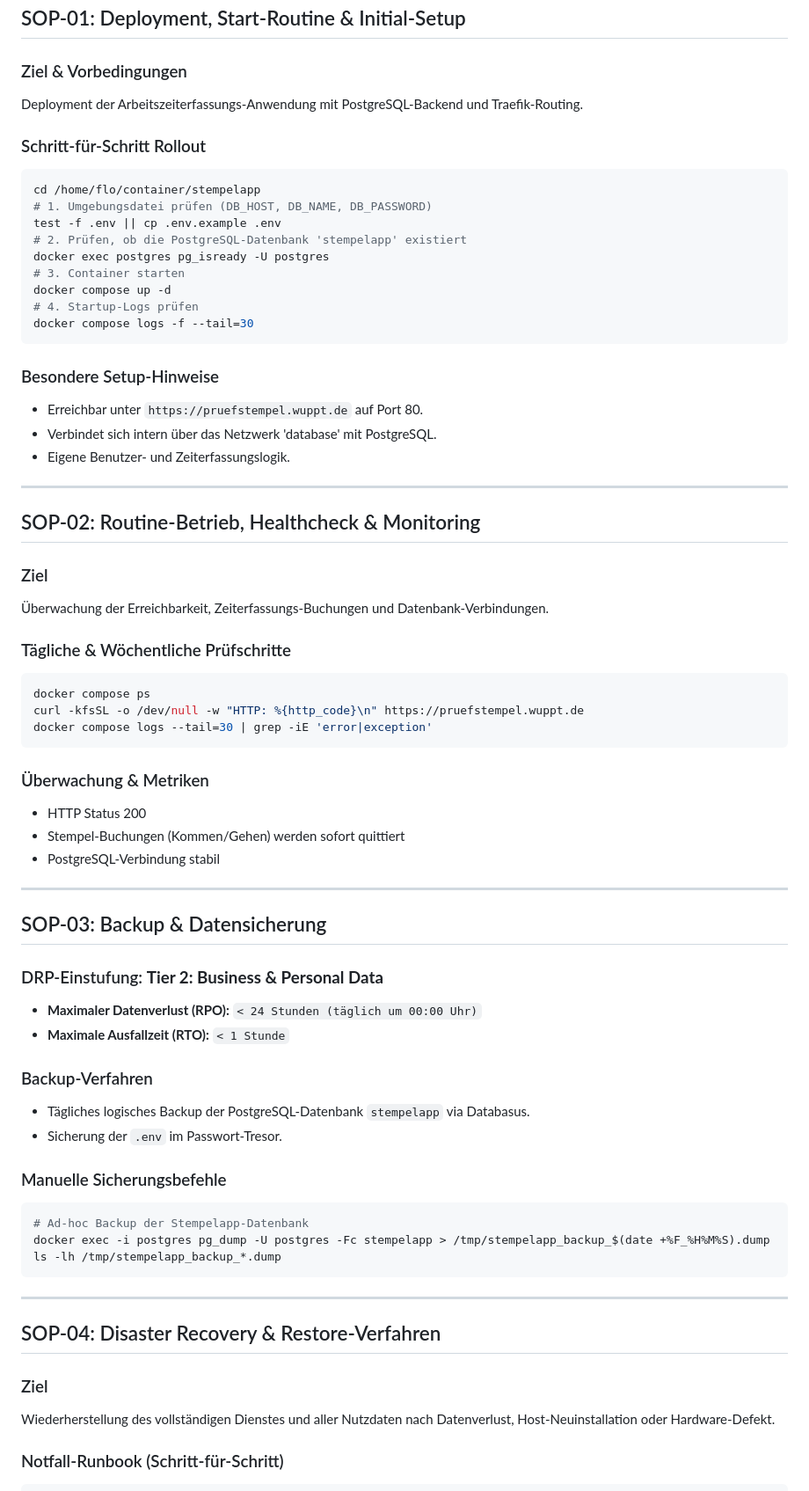
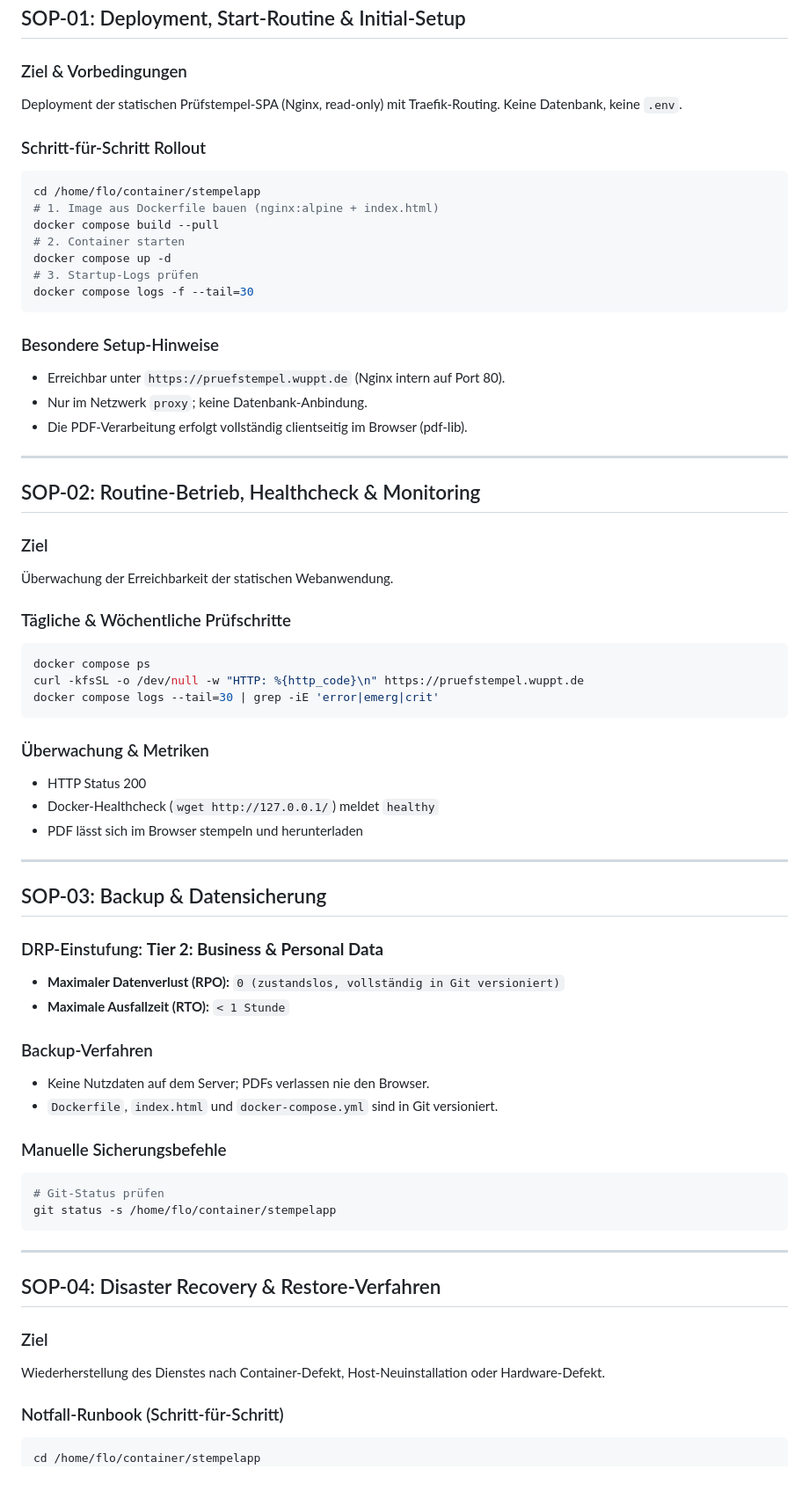
Before and after one commit to exight/StempelApp, a Markdown page: SOP.md, the part around one of its changes. Shown at 88% size. Rendered like a GitHub page.

````diff
--- a/SOP.md
+++ b/SOP.md
@@ -32,62 +32,59 @@ Verbindliche Standardarbeitsanweisungen für den initialen Rollout, Routine-Betr
 ## SOP-01: Deployment, Start-Routine & Initial-Setup
 
 ### Ziel & Vorbedingungen
-Deployment der Arbeitszeiterfassungs-Anwendung mit PostgreSQL-Backend und Traefik-Routing.
+Deployment der statischen Prüfstempel-SPA (Nginx, read-only) mit Traefik-Routing. Keine Datenbank, keine `.env`.
 
 ### Schritt-für-Schritt Rollout
 ```bash
 cd /home/flo/container/stempelapp
-# 1. Umgebungsdatei prüfen (DB_HOST, DB_NAME, DB_PASSWORD)
-test -f .env || cp .env.example .env
-# 2. Prüfen, ob die PostgreSQL-Datenbank 'stempelapp' existiert
-docker exec postgres pg_isready -U postgres
-# 3. Container starten
+# 1. Image aus Dockerfile bauen (nginx:alpine + index.html)
+docker compose build --pull
+# 2. Container starten
 docker compose up -d
-# 4. Startup-Logs prüfen
+# 3. Startup-Logs prüfen
 docker compose logs -f --tail=30
 ```
 
 ### Besondere Setup-Hinweise
-- Erreichbar unter `https://pruefstempel.wuppt.de` auf Port 80.
-- Verbindet sich intern über das Netzwerk 'database' mit PostgreSQL.
-- Eigene Benutzer- und Zeiterfassungslogik.
+- Erreichbar unter `https://pruefstempel.wuppt.de` (Nginx intern auf Port 80).
+- Nur im Netzwerk `proxy`; keine Datenbank-Anbindung.
+- Die PDF-Verarbeitung erfolgt vollständig clientseitig im Browser (pdf-lib).
 
 ---
 
 ## SOP-02: Routine-Betrieb, Healthcheck & Monitoring
 
 ### Ziel
-Überwachung der Erreichbarkeit, Zeiterfassungs-Buchungen und Datenbank-Verbindungen.
+Überwachung der Erreichbarkeit der statischen Webanwendung.
 
 ### Tägliche & Wöchentliche Prüfschritte
 ```bash
 docker compose ps
 curl -kfsSL -o /dev/null -w "HTTP: %{http_code}\n" https://pruefstempel.wuppt.de
-docker compose logs --tail=30 | grep -iE 'error|exception'
+docker compose logs --tail=30 | grep -iE 'error|emerg|crit'
 ```
 
 ### Überwachung & Metriken
 - HTTP Status 200
-- Stempel-Buchungen (Kommen/Gehen) werden sofort quittiert
-- PostgreSQL-Verbindung stabil
+- Docker-Healthcheck (`wget http://127.0.0.1/`) meldet `healthy`
+- PDF lässt sich im Browser stempeln und herunterladen
 
 ---
 
 ## SOP-03: Backup & Datensicherung
 
 ### DRP-Einstufung: **Tier 2: Business & Personal Data**
-- **Maximaler Datenverlust (RPO):** `< 24 Stunden (täglich um 00:00 Uhr)`
+- **Maximaler Datenverlust (RPO):** `0 (zustandslos, vollständig in Git versioniert)`
 - **Maximale Ausfallzeit (RTO):** `< 1 Stunde`
 
 ### Backup-Verfahren
-- Tägliches logisches Backup der PostgreSQL-Datenbank `stempelapp` via Databasus.
-- Sicherung der `.env` im Passwort-Tresor.
+- Keine Nutzdaten auf dem Server; PDFs verlassen nie den Browser.
+- `Dockerfile`, `index.html` und `docker-compose.yml` sind in Git versioniert.
 
 ### Manuelle Sicherungsbefehle
 ```bash
-# Ad-hoc Backup der Stempelapp-Datenbank
-docker exec -i postgres pg_dump -U postgres -Fc stempelapp > /tmp/stempelapp_backup_$(date +%F_%H%M%S).dump
-ls -lh /tmp/stempelapp_backup_*.dump
+# Git-Status prüfen
+git status -s /home/flo/container/stempelapp
 ```
 
 ---
@@ -95,9 +92,10 @@ ls -lh /tmp/stempelapp_backup_*.dump
 ## SOP-04: Disaster Recovery & Restore-Verfahren
 
 ### Ziel
-Wiederherstellung des vollständigen Dienstes und aller Nutzdaten nach Datenverlust, Host-Neuinstallation oder Hardware-Defekt.
+Wiederherstellung des Dienstes nach Container-Defekt, Host-Neuinstallation oder Hardware-Defekt.
 
 ### Notfall-Runbook (Schritt-für-Schritt)
 ```bash
+cd /home/flo/container/stempelapp
 # 1. Container stoppen
 docker compose down
````
Also changed, not shown: other parts of SOP.md (+15 -20 lines), README.md (+3 -3 lines).
